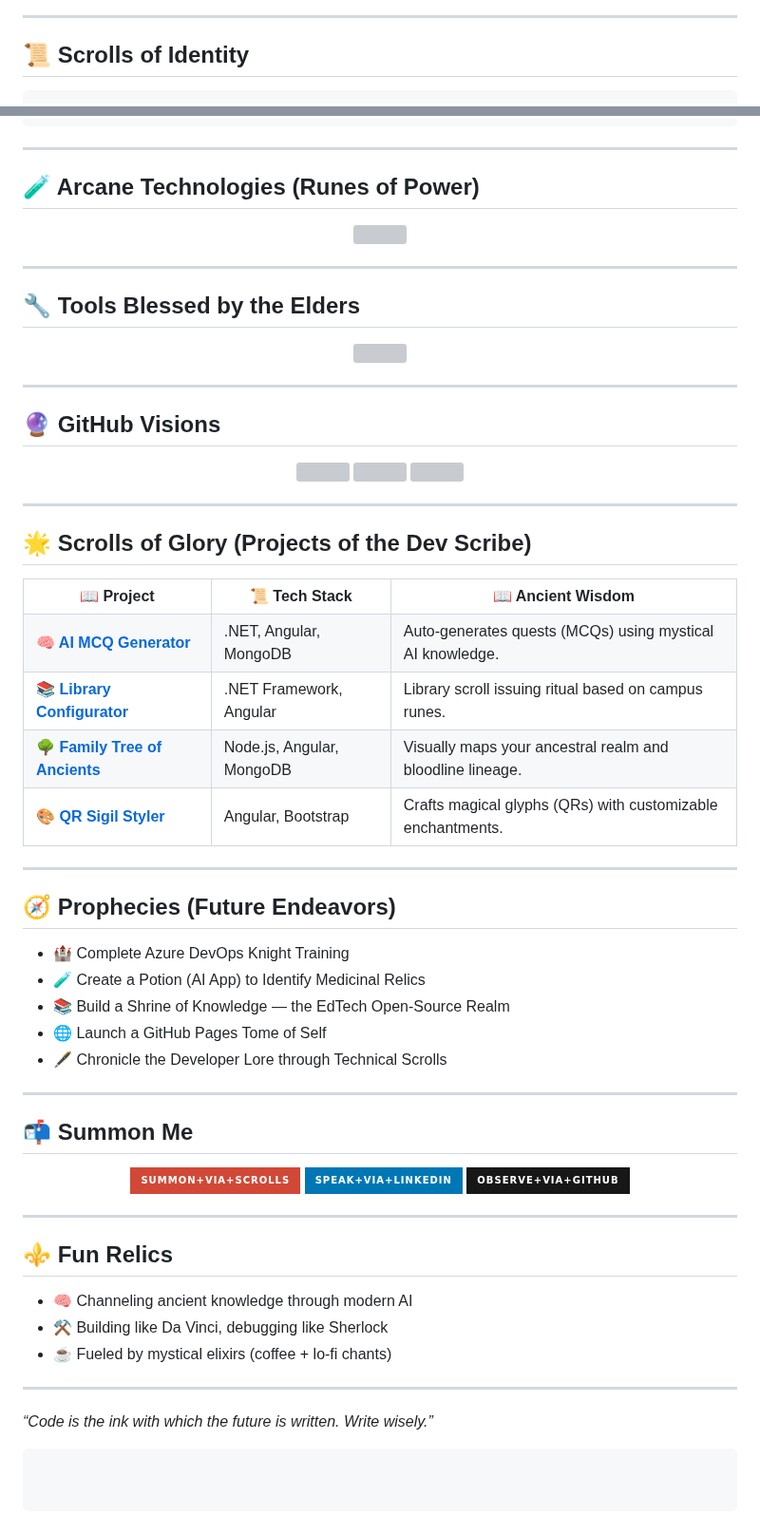
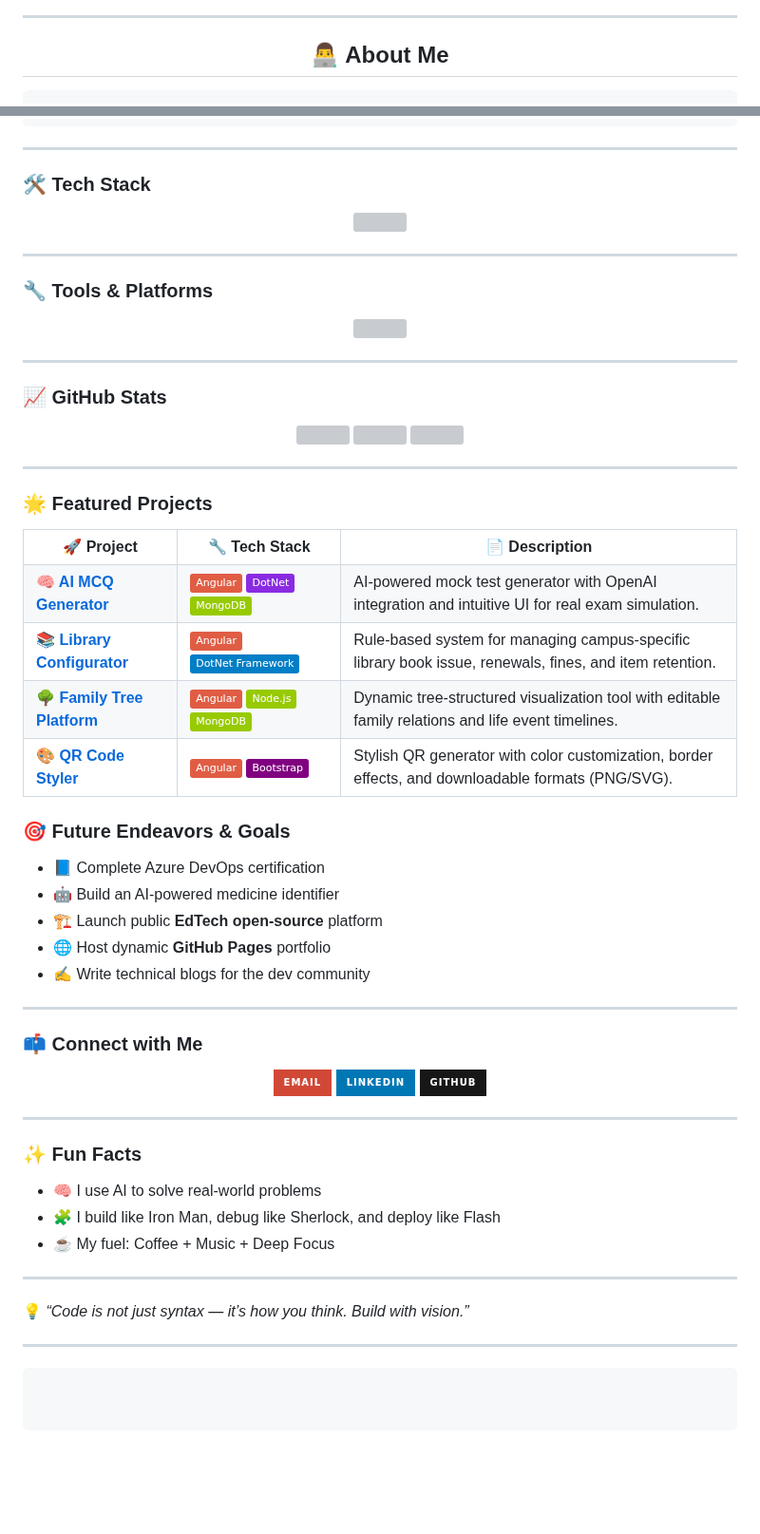
Before and after one commit to adhikary-dipankar/adhikary-dipankar, a Markdown page: README.md, 2 parts joined by grey strips. Shown at 95% size. GitHub-like rendering; badges without logos; blank space fills up the shorter version; grey boxes are pictures that could not be loaded.

`````diff
--- a/README.md
+++ b/README.md
@@ -10,7 +9,7 @@
 
 ---
 
-## 📜 Scrolls of Identity
+<h2 align="center">👨‍💻 About Me</h2>
 
-````yaml
+```yaml
 Name: Dipankar Adhikary
@@ -30,7 +30,7 @@ Sacred Quests:
 
 ---
 
-## 🧪 Arcane Technologies (Runes of Power)
+### 🛠️ Tech Stack
 
 <p align="center">
   <img src="https://skillicons.dev/icons?i=dotnet,angular,nodejs,ts,js,html,css,mysql,mongodb,azure" height="45" />
@@ -38,7 +38,7 @@ Sacred Quests:
 
 ---
 
-## 🔧 Tools Blessed by the Elders
+### 🔧 Tools & Platforms
 
 <p align="center">
   <img src="https://skillicons.dev/icons?i=vscode,postman,git,github,figma,linux,visualstudio" height="45" />
@@ -46,6 +46,6 @@ Sacred Quests:
 
 ---
 
-## 🔮 GitHub Visions
+### 📈 GitHub Stats
 
 <p align="center">
@@ -56,70 +56,77 @@ Sacred Quests:
 
 ---
 
-## 🌟 Scrolls of Glory (Projects of the Dev Scribe)
+### 🌟 Featured Projects
 
 <table>
   <tr>
-    <th>📖 Project</th>
-    <th>📜 Tech Stack</th>
-    <th>📖 Ancient Wisdom</th>
+    <th>🚀 Project</th>
+    <th>🔧 Tech Stack</th>
+    <th>📄 Description</th>
   </tr>
 
   <tr>
     <td><a href="https://github.com/adhikary-dipankar/ai-mcq-generator"><b>🧠 AI MCQ Generator</b></a></td>
-    <td>.NET, Angular, MongoDB</td>
-    <td>Auto-generates quests (MCQs) using mystical AI knowledge.</td>
+    <td><img src="https://img.shields.io/badge/-Angular-red?style=flat&logo=angular" />
+        <img src="https://img.shields.io/badge/-DotNet-blueviolet?style=flat&logo=dotnet" />
+        <img src="https://img.shields.io/badge/-MongoDB-green?style=flat&logo=mongodb" /></td>
+    <td>AI-powered mock test generator with OpenAI integration and intuitive UI for real exam simulation.</td>
   </tr>
 
   <tr>
     <td><a href="https://github.com/adhikary-dipankar/library-config"><b>📚 Library Configurator</b></a></td>
-    <td>.NET Framework, Angular</td>
-    <td>Library scroll issuing ritual based on campus runes.</td>
+    <td><img src="https://img.shields.io/badge/-Angular-red?style=flat&logo=angular" />
+        <img src="https://img.shields.io/badge/-DotNet Framework-blue?style=flat&logo=dotnet" /></td>
+    <td>Rule-based system for managing campus-specific library book issue, renewals, fines, and item retention.</td>
   </tr>
 
   <tr>
-    <td><a href="https://github.com/adhikary-dipankar/family-tree"><b>🌳 Family Tree of Ancients</b></a></td>
-    <td>Node.js, Angular, MongoDB</td>
-    <td>Visually maps your ancestral realm and bloodline lineage.</td>
+    <td><a href="https://github.com/adhikary-dipankar/family-tree"><b>🌳 Family Tree Platform</b></a></td>
+    <td><img src="https://img.shields.io/badge/-Angular-red?style=flat&logo=angular" />
+        <img src="https://img.shields.io/badge/-Node.js-green?style=flat&logo=nodedotjs" />
+        <img src="https://img.shields.io/badge/-MongoDB-green?style=flat&logo=mongodb" /></td>
+    <td>Dynamic tree-structured visualization tool with editable family relations and life event timelines.</td>
   </tr>
 
   <tr>
-    <td><a href="https://github.com/adhikary-dipankar/qr-code-styler"><b>🎨 QR Sigil Styler</b></a></td>
-    <td>Angular, Bootstrap</td>
-    <td>Crafts magical glyphs (QRs) with customizable enchantments.</td>
+    <td><a href="https://github.com/adhikary-dipankar/qr-code-styler"><b>🎨 QR Code Styler</b></a></td>
+    <td><img src="https://img.shields.io/badge/-Angular-red?style=flat&logo=angular" />
+        <img src="https://img.shields.io/badge/-Bootstrap-purple?style=flat&logo=bootstrap" /></td>
+    <td>Stylish QR generator with color customization, border effects, and downloadable formats (PNG/SVG).</td>
   </tr>
 </table>
 
----
 
-## 🧭 Prophecies (Future Endeavors)
+### 🎯 Future Endeavors & Goals
 
-* 🏰 Complete Azure DevOps Knight Training
-* 🧪 Create a Potion (AI App) to Identify Medicinal Relics
-* 📚 Build a Shrine of Knowledge — the EdTech Open-Source Realm
-* 🌐 Launch a GitHub Pages Tome of Self
-* 🖋️ Chronicle the Developer Lore through Technical Scrolls
+* 📘 Complete Azure DevOps certification
+* 🤖 Build an AI-powered medicine identifier
+* 🏗️ Launch public **EdTech open-source** platform
+* 🌐 Host dynamic **GitHub Pages** portfolio
+* ✍️ Write technical blogs for the dev community
 
 ---
 
-## 📬 Summon Me
+### 📫 Connect with Me
 
 <p align="center">
-  <a href="mailto:d.adhikary.ai@gmail.com"><img src="https://img.shields.io/badge/-Summon+via+Scrolls-D14836?style=for-the-badge&logo=gmail&logoColor=white" /></a>
-  <a href="https://www.linkedin.com/in/dipankaradhikary/"><img src="https://img.shields.io/badge/-Speak+via+LinkedIn-0077B5?style=for-the-badge&logo=linkedin&logoColor=white" /></a>
-  <a href="https://github.com/adhikary-dipankar"><img src="https://img.shields.io/badge/-Observe+via+GitHub-181717?style=for-the-badge&logo=github&logoColor=white" /></a>
+  <a href="mailto:d.adhikary.ai@gmail.com"><img src="https://img.shields.io/badge/-Email-D14836?style=for-the-badge&logo=gmail&logoColor=white" /></a>
+  <a href="https://www.linkedin.com/in/dipankaradhikary/"><img src="https://img.shields.io/badge/-LinkedIn-0077B5?style=for-the-badge&logo=linkedin&logoColor=white" /></a>
+  <a href="https://github.com/adhikary-dipankar"><img src="https://img.shields.io/badge/-GitHub-181717?style=for-the-badge&logo=github&logoColor=white" /></a>
 </p>
 
 ---
 
-## ⚜️ Fun Relics
+### ✨ Fun Facts
 
-* 🧠 Channeling ancient knowledge through modern AI
-* ⚒️ Building like Da Vinci, debugging like Sherlock
-* ☕ Fueled by mystical elixirs (coffee + lo-fi chants)
+* 🧠 I use AI to solve real-world problems
+* 🧩 I build like Iron Man, debug like Sherlock, and deploy like Flash
+* ☕ My fuel: Coffee + Music + Deep Focus
 
 ---
 
- *“Code is the ink with which the future is written. Write wisely.”*
+💡 *“Code is not just syntax — it’s how you think. Build with vision.”*
+
+---
 
 ```
`````
Also changed, not shown: other parts of README.md (+22 -22 lines).
